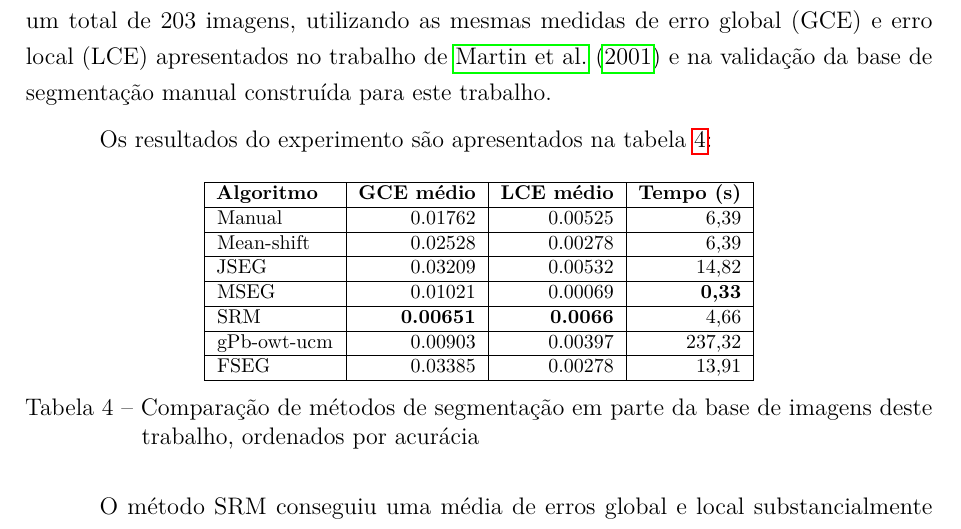
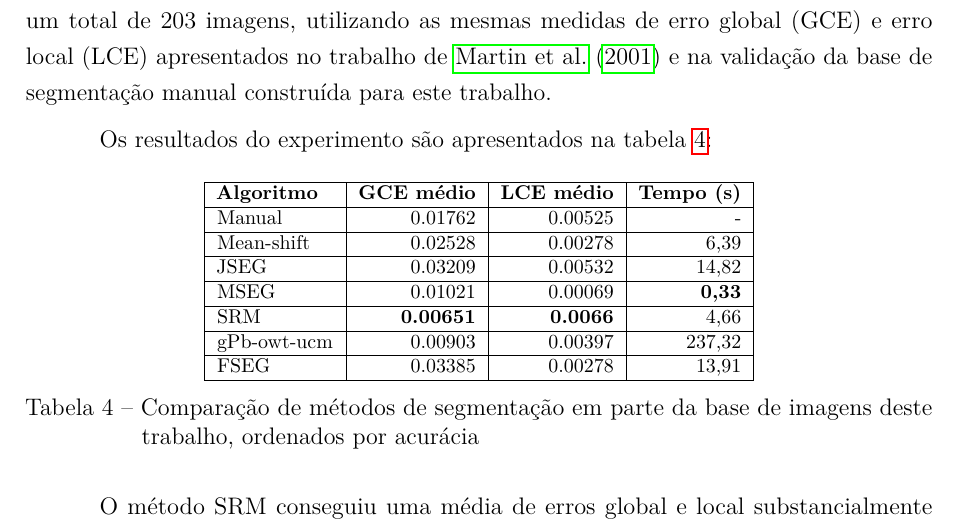
Before and after one commit to luizcavalcanti/dissertacao, a LaTeX thesis (final/dissertacao.tex, which reads final/experimentos.tex): part of page 38 of 56, cut so that both start at the same text. Compiled offline with pdfLaTeX.

Commit message:
[experimentos] correção de tempo de execução para segmentação manual
Signed-off-by: Luiz Carlos Cavalcanti <cavalcanti.luiz@gmail.com>

```diff
--- a/final/experimentos.tex
+++ b/final/experimentos.tex
@@ -127,7 +127,7 @@ Os resultados do experimento são apresentados na tabela \ref{tab:experimentoSeg
 \begin{tabulary}{\linewidth}{|L|R|R|R|}
 \hline
 \textbf{Algoritmo} & \textbf{GCE médio} & \textbf{LCE médio} & \textbf{Tempo (s)} \\ \hline
-Manual      & 0.01762          & 0.00525 & 6,39 \\ \hline
+Manual      & 0.01762          & 0.00525 & - \\ \hline
 Mean-shift  & 0.02528          & 0.00278 & 6,39 \\ \hline
 JSEG        & 0.03209          & 0.00532 & 14,82 \\ \hline
 MSEG        & 0.01021          & 0.00069 & \textbf{0,33} \\ \hline
```
